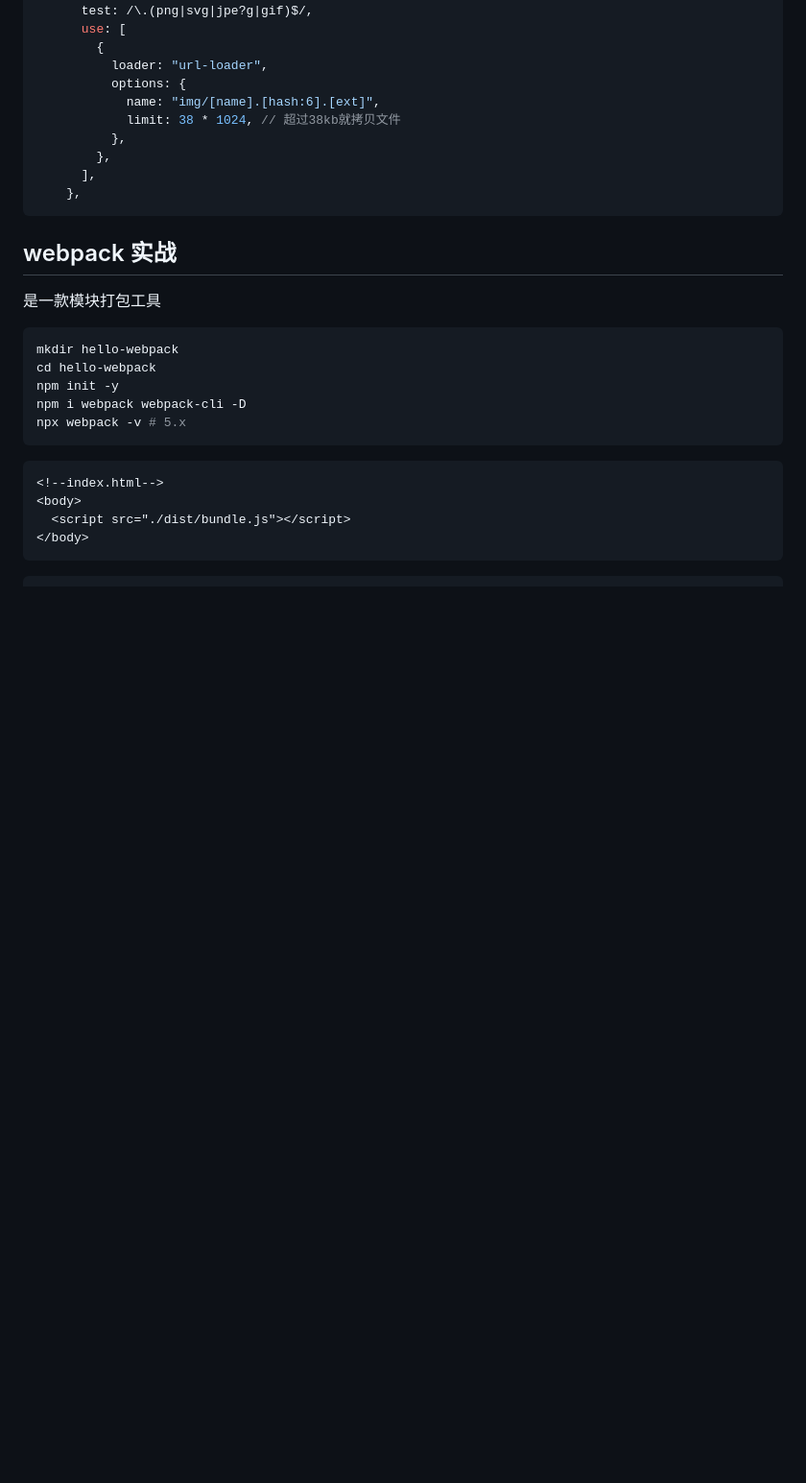
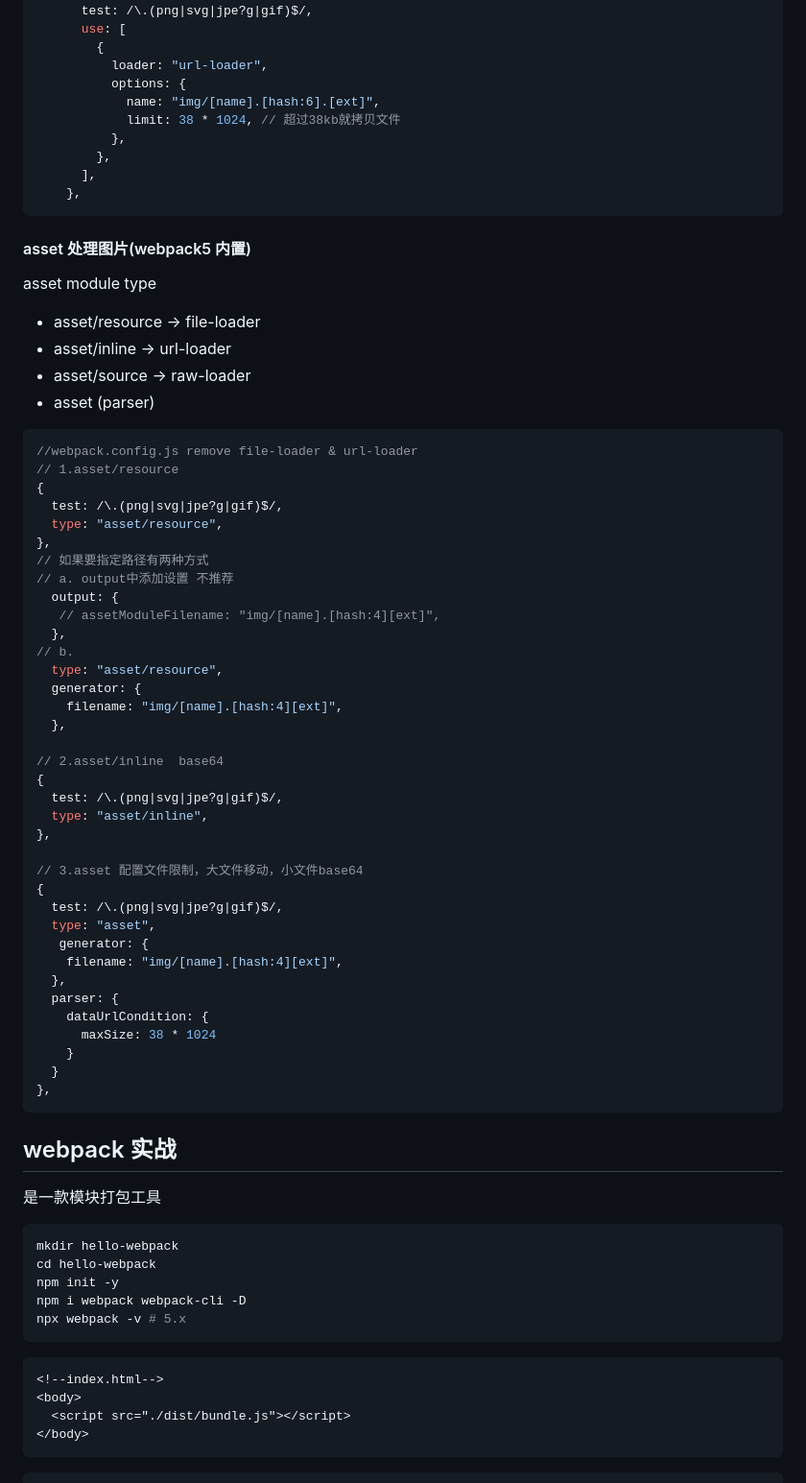
Before and after one commit to thinkerr24/lg-full-stack, a Markdown page: ch4-tool/part1-webapck/webpack1.md, the part around the change. Shown: that part at 96% size. Rendered like a GitHub page; blank space fills up the shorter version.

Commit message:
asset 处理图片

````diff
--- a/ch4-tool/part1-webapck/webpack1.md
+++ b/ch4-tool/part1-webapck/webpack1.md
@@ -509,6 +509,56 @@ url-loader 不会拷贝图片到打包后的目录下，而是以 base64 方式
     },
 ```
 
+#### asset 处理图片(webpack5 内置)
+
+asset module type
+
+<ul>
+<li>asset/resource -> file-loader</li>
+<li>asset/inline -> url-loader</li>
+<li>asset/source -> raw-loader</li>
+<li>asset (parser)</li>
+</ul>
+
+```js
+//webpack.config.js remove file-loader & url-loader
+// 1.asset/resource
+{
+  test: /\.(png|svg|jpe?g|gif)$/,
+  type: "asset/resource",
+},
+// 如果要指定路径有两种方式
+// a. output中添加设置 不推荐
+  output: {
+   // assetModuleFilename: "img/[name].[hash:4][ext]",
+  },
+// b.
+  type: "asset/resource",
+  generator: {
+    filename: "img/[name].[hash:4][ext]",
+  },
+
+// 2.asset/inline  base64
+{
+  test: /\.(png|svg|jpe?g|gif)$/,
+  type: "asset/inline",
+},
+
+// 3.asset 配置文件限制，大文件移动，小文件base64
+{
+  test: /\.(png|svg|jpe?g|gif)$/,
+  type: "asset",
+   generator: {
+    filename: "img/[name].[hash:4][ext]",
+  },
+  parser: {
+    dataUrlCondition: {
+      maxSize: 38 * 1024
+    }
+  }
+},
+```
+
 ## webpack 实战
 
 是一款模块打包工具
````
